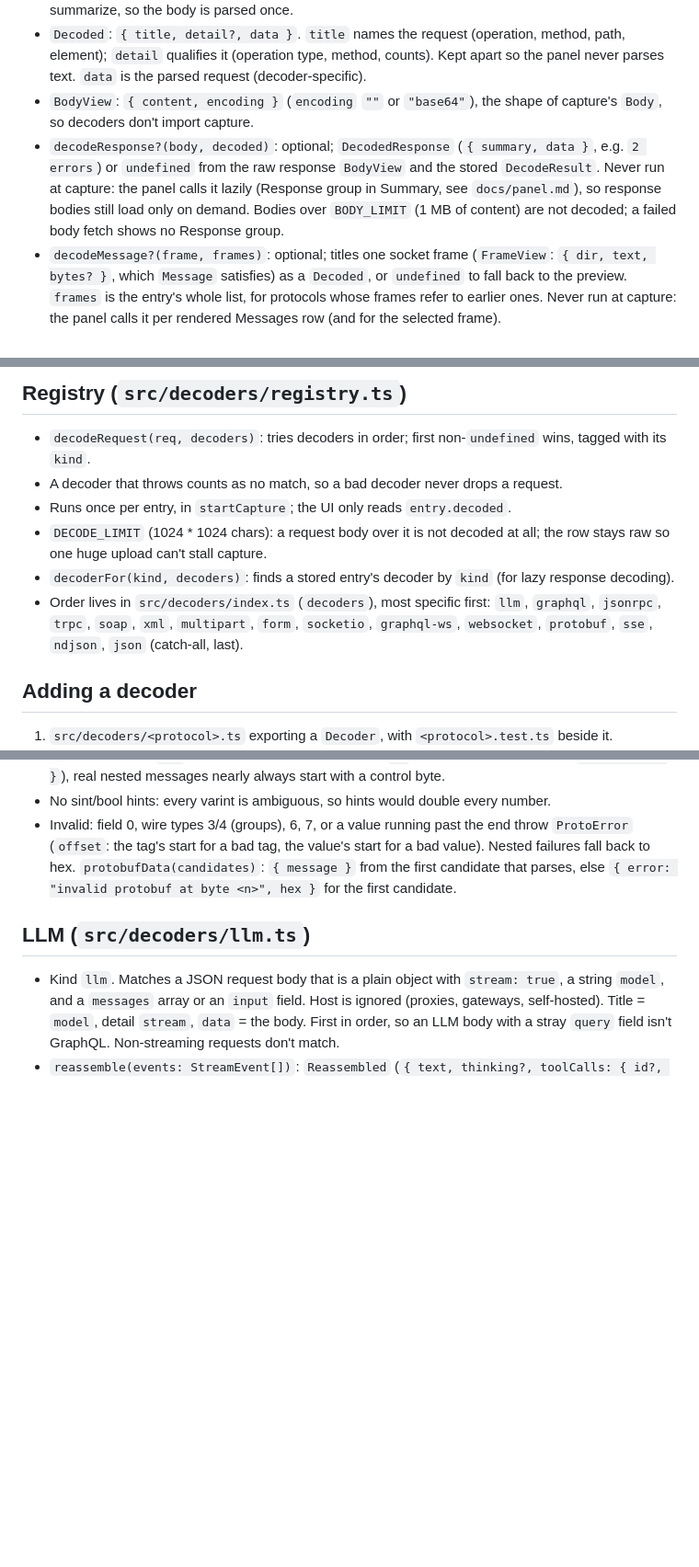
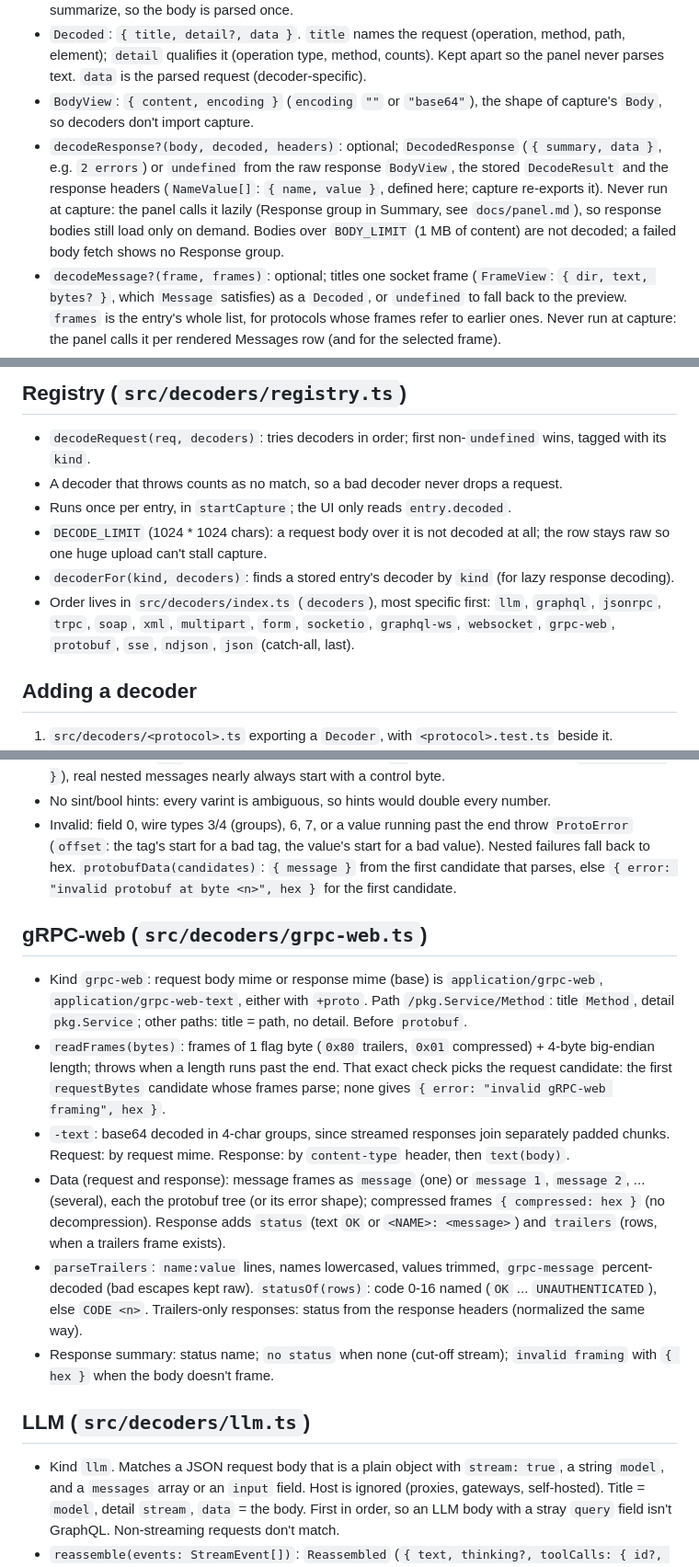
Before and after one commit to akshay-xp/snapql, a Markdown page: docs/decoders.md, 3 parts joined by grey strips. Shown at 92% size. Drawn GitHub-style; blank space fills up the shorter version.

Commit message:
docs: document the gRPC-web decoder and bundle budget
The decodeResponse headers parameter and gRPC-web shapes are used by later work; the bundle budget was only in plans and now has a home.

Co-Authored-By: Claude Opus 5.5 <noreply@anthropic.com>
Claude-Session: https://claude.ai/code/session_0162pY8LzbRK59a34YfQNGha

```diff
--- a/docs/decoders.md
+++ b/docs/decoders.md
@@ -8,7 +8,7 @@ Turn a request into a protocol `kind`, a `title` and an optional `detail` for th
 - `Decoder`: `{ kind, decode(req): Decoded | undefined }`. One call covers detect, decode, summarize, so the body is parsed once.
 - `Decoded`: `{ title, detail?, data }`. `title` names the request (operation, method, path, element); `detail` qualifies it (operation type, method, counts). Kept apart so the panel never parses text. `data` is the parsed request (decoder-specific).
 - `BodyView`: `{ content, encoding }` (`encoding` `""` or `"base64"`), the shape of capture's `Body`, so decoders don't import capture.
-- `decodeResponse?(body, decoded)`: optional; `DecodedResponse` (`{ summary, data }`, e.g. `2 errors`) or `undefined` from the raw response `BodyView` and the stored `DecodeResult`. Never run at capture: the panel calls it lazily (Response group in Summary, see `docs/panel.md`), so response bodies still load only on demand. Bodies over `BODY_LIMIT` (1 MB of content) are not decoded; a failed body fetch shows no Response group.
+- `decodeResponse?(body, decoded, headers)`: optional; `DecodedResponse` (`{ summary, data }`, e.g. `2 errors`) or `undefined` from the raw response `BodyView`, the stored `DecodeResult` and the response headers (`NameValue[]`: `{ name, value }`, defined here; capture re-exports it). Never run at capture: the panel calls it lazily (Response group in Summary, see `docs/panel.md`), so response bodies still load only on demand. Bodies over `BODY_LIMIT` (1 MB of content) are not decoded; a failed body fetch shows no Response group.
 - `decodeMessage?(frame, frames)`: optional; titles one socket frame (`FrameView`: `{ dir, text, bytes? }`, which `Message` satisfies) as a `Decoded`, or `undefined` to fall back to the preview. `frames` is the entry's whole list, for protocols whose frames refer to earlier ones. Never run at capture: the panel calls it per rendered Messages row (and for the selected frame).
 - `DecodeResult`: `Decoded & { kind }`, stored on `Entry.decoded`.
 - `RequestView.protocols?`: WebSockets only, the protocols requested at creation (from the probe), so socket decoders run at capture like the rest.
@@ -27,7 +27,7 @@ Turn a request into a protocol `kind`, a `title` and an optional `detail` for th
 - Runs once per entry, in `startCapture`; the UI only reads `entry.decoded`.
 - `DECODE_LIMIT` (1024 * 1024 chars): a request body over it is not decoded at all; the row stays raw so one huge upload can't stall capture.
 - `decoderFor(kind, decoders)`: finds a stored entry's decoder by `kind` (for lazy response decoding).
-- Order lives in `src/decoders/index.ts` (`decoders`), most specific first: `llm`, `graphql`, `jsonrpc`, `trpc`, `soap`, `xml`, `multipart`, `form`, `socketio`, `graphql-ws`, `websocket`, `protobuf`, `sse`, `ndjson`, `json` (catch-all, last).
+- Order lives in `src/decoders/index.ts` (`decoders`), most specific first: `llm`, `graphql`, `jsonrpc`, `trpc`, `soap`, `xml`, `multipart`, `form`, `socketio`, `graphql-ws`, `websocket`, `grpc-web`, `protobuf`, `sse`, `ndjson`, `json` (catch-all, last).
 
 ## Adding a decoder
 
@@ -68,6 +68,15 @@ No capture, store, or UI change.
 - `readMessage(bytes)`, schema-less: keys are field numbers (strings); repeated numbers become arrays in wire order. Varint: number (decimal string above `MAX_SAFE_INTEGER`; 64-bit values with the top bit set read as signed, as negative int32/int64 are encoded). Fixed32: `{ fixed32, float }` (float to 7 significant digits); fixed64: `{ fixed64, double }`. Length-delimited: `""` when empty, else a string when valid UTF-8 without control chars other than `\t\n\r`, else a nested message when it parses fully, else `hex`. Strings first: printable bytes like `hi` also parse as a message (`{ "13": 105 }`), real nested messages nearly always start with a control byte.
 - No sint/bool hints: every varint is ambiguous, so hints would double every number.
 - Invalid: field 0, wire types 3/4 (groups), 6, 7, or a value running past the end throw `ProtoError` (`offset`: the tag's start for a bad tag, the value's start for a bad value). Nested failures fall back to hex. `protobufData(candidates)`: `{ message }` from the first candidate that parses, else `{ error: "invalid protobuf at byte <n>", hex }` for the first candidate.
+
+## gRPC-web (`src/decoders/grpc-web.ts`)
+
+- Kind `grpc-web`: request body mime or response mime (base) is `application/grpc-web`, `application/grpc-web-text`, either with `+proto`. Path `/pkg.Service/Method`: title `Method`, detail `pkg.Service`; other paths: title = path, no detail. Before `protobuf`.
+- `readFrames(bytes)`: frames of 1 flag byte (`0x80` trailers, `0x01` compressed) + 4-byte big-endian length; throws when a length runs past the end. That exact check picks the request candidate: the first `requestBytes` candidate whose frames parse; none gives `{ error: "invalid gRPC-web framing", hex }`.
+- `-text`: base64 decoded in 4-char groups, since streamed responses join separately padded chunks. Request: by request mime. Response: by `content-type` header, then `text(body)`.
+- Data (request and response): message frames as `message` (one) or `message 1`, `message 2`, ... (several), each the protobuf tree (or its error shape); compressed frames `{ compressed: hex }` (no decompression). Response adds `status` (text `OK` or `<NAME>: <message>`) and `trailers` (rows, when a trailers frame exists).
+- `parseTrailers`: `name:value` lines, names lowercased, values trimmed, `grpc-message` percent-decoded (bad escapes kept raw). `statusOf(rows)`: code 0-16 named (`OK` ... `UNAUTHENTICATED`), else `CODE <n>`. Trailers-only responses: status from the response headers (normalized the same way).
+- Response summary: status name; `no status` when none (cut-off stream); `invalid framing` with `{ hex }` when the body doesn't frame.
 
 ## LLM (`src/decoders/llm.ts`)
 
```
Also changed, not shown: other parts of docs/decoders.md (+1 -1 lines), docs/build.md (+1 -0 lines).
